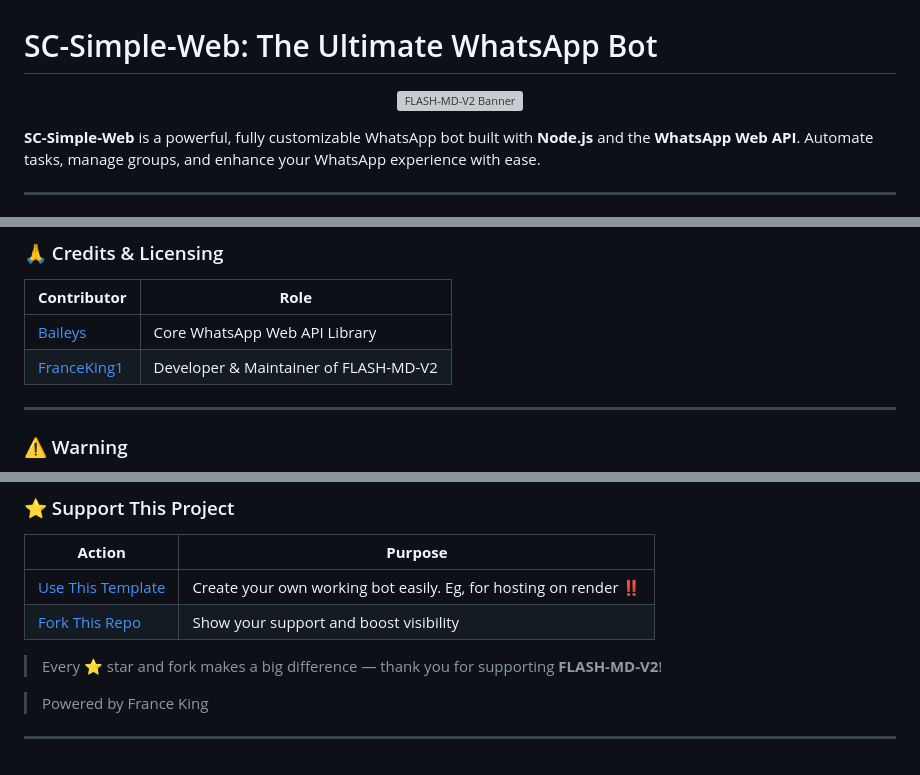
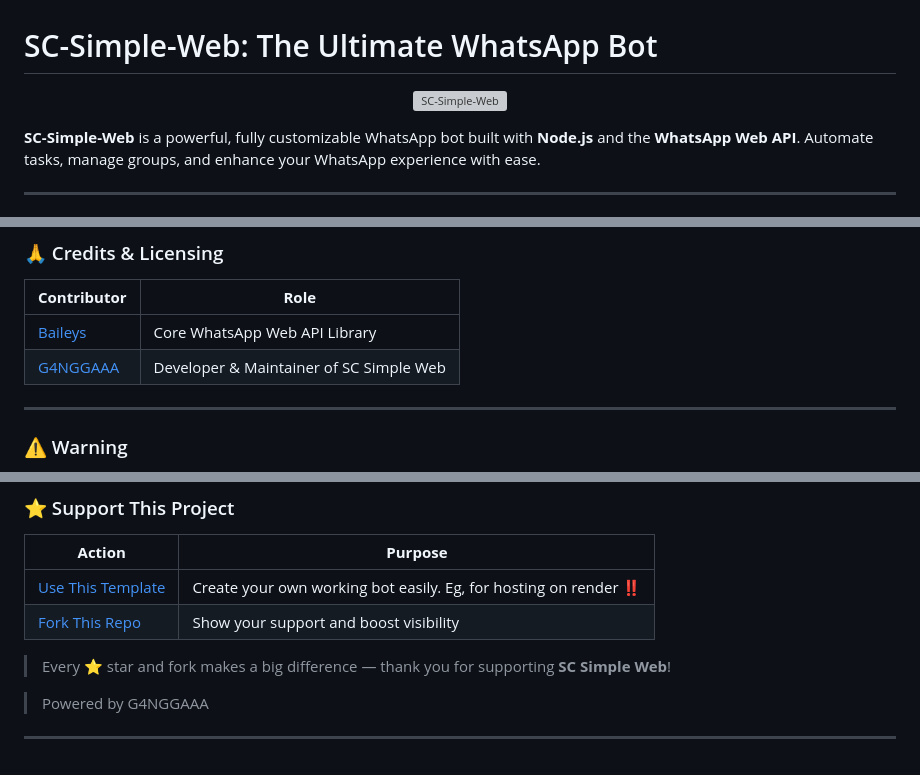
Before and after one commit to G4NGGAAA/SC-Simple-Web, a Markdown page: README.md, 3 parts joined by grey strips. GitHub-like rendering; grey boxes are pictures that could not be loaded.

```diff
--- a/README.md
+++ b/README.md
@@ -1,7 +1,7 @@
 # SC-Simple-Web: The Ultimate WhatsApp Bot
 
 <p align="center">
-  <img src="https://files.catbox.moe/rbkc3h.jpg" alt="FLASH-MD-V2 Banner" width="600"/>
+  <img src="https://files.catbox.moe/rbkc3h.jpg" alt="SC-Simple-Web" width="600"/>
 </p>
 
 **SC-Simple-Web** is a powerful, fully customizable WhatsApp bot built with **Node.js** and the **WhatsApp Web API**. Automate tasks, manage groups, and enhance your WhatsApp experience with ease.
@@ -44,7 +44,7 @@ npm start
 | **Contributor** | **Role** |
 |------------------|----------|
 | [Baileys](https://github.com/WhiskeySockets/Baileys) | Core WhatsApp Web API Library |
-| [FranceKing1](https://github.com/franceking1) | Developer & Maintainer of FLASH-MD-V2 |
+| [G4NGGAAA](https://github.com/G4NGGAAA) | Developer & Maintainer of SC Simple Web |
 
 ---
 
@@ -65,7 +65,7 @@ npm start
 | [Use This Template](https://github.com/G4NGGAAA/SC-Simple-Web/generate) | Create your own working bot easily. Eg, for hosting on render ‼️ |
 | [Fork This Repo](https://github.com/G4NGGAAA/SC-Simple-Web/fork) | Show your support and boost visibility |
 
-> Every ⭐ star and fork makes a big difference — thank you for supporting **FLASH-MD-V2**!
+> Every ⭐ star and fork makes a big difference — thank you for supporting **SC Simple Web**!
 
-> Powered by France King
+> Powered by G4NGGAAA
 ---
```
